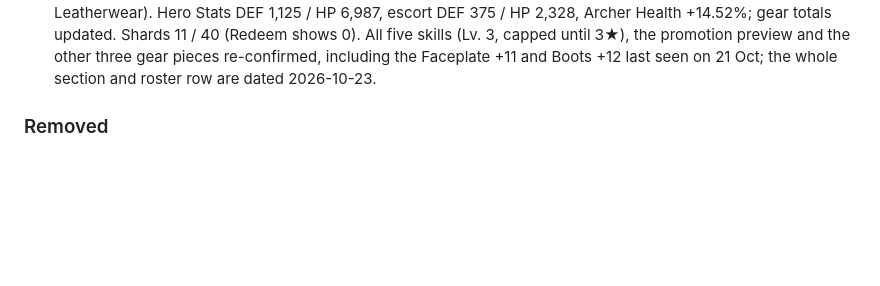
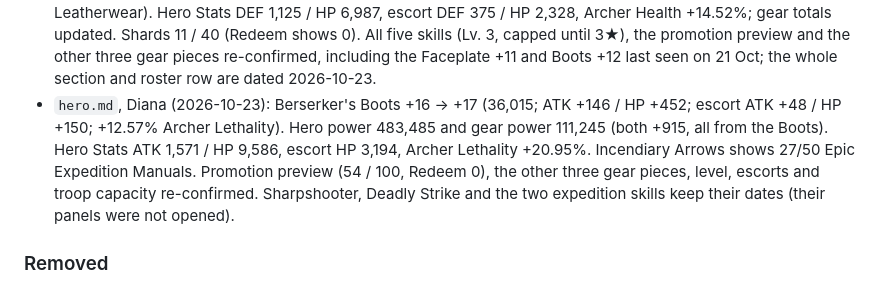
Before and after one commit to yanivil/kingshot, a Markdown page: CHANGELOG.md, the part around the change. Rendered like a GitHub page; blank space fills up the shorter version.

```diff
--- a/CHANGELOG.md
+++ b/CHANGELOG.md
@@ -318,6 +318,11 @@ The format follows [Keep a Changelog](https://keepachangelog.com/en/1.1.0/).
   DEF 1,125 / HP 6,987, escort DEF 375 / HP 2,328, Archer Health +14.52%; gear totals updated. Shards 11 / 40 (Redeem
   shows 0). All five skills (Lv. 3, capped until 3★), the promotion preview and the other three gear pieces re-confirmed,
   including the Faceplate +11 and Boots +12 last seen on 21 Oct; the whole section and roster row are dated 2026-10-23.
+- `hero.md`, Diana (2026-10-23): Berserker's Boots +16 → +17 (36,015; ATK +146 / HP +452; escort ATK +48 / HP +150;
+  +12.57% Archer Lethality). Hero power 483,485 and gear power 111,245 (both +915, all from the Boots). Hero Stats
+  ATK 1,571 / HP 9,586, escort HP 3,194, Archer Lethality +20.95%. Incendiary Arrows shows 27/50 Epic Expedition
+  Manuals. Promotion preview (54 / 100, Redeem 0), the other three gear pieces, level, escorts and troop capacity
+  re-confirmed. Sharpshooter, Deadly Strike and the two expedition skills keep their dates (their panels were not opened).
 
 ### Removed
 - The Player ID, from `README.md` (the `profile.md` description) and from `profile.md` (the "Player ID" row).
```
Also changed, not shown: hero.md (+35 -35 lines).
